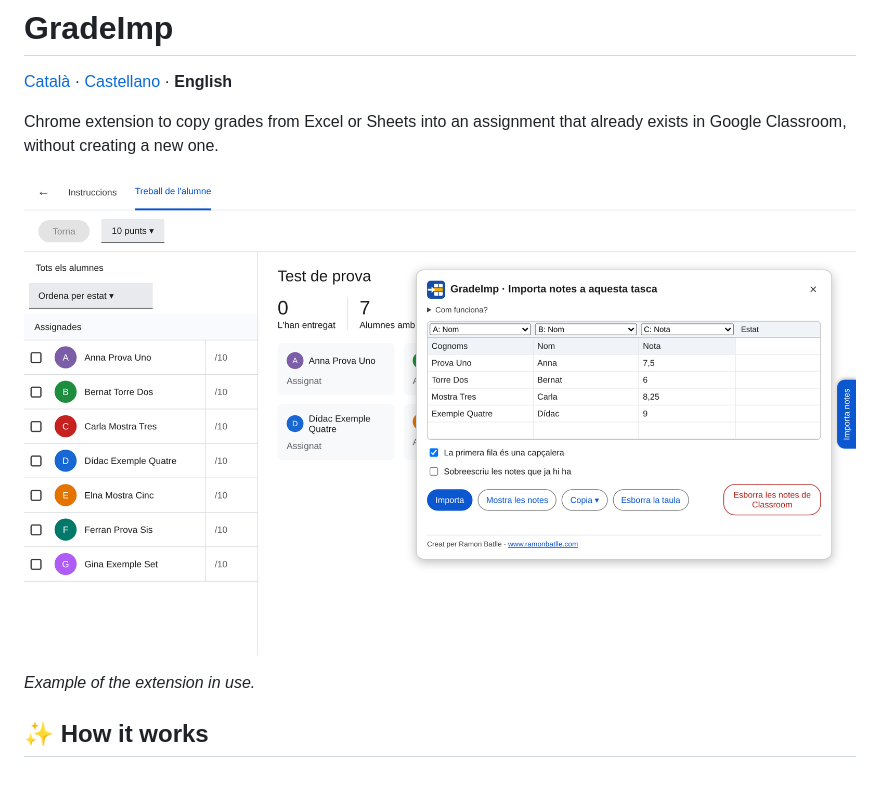
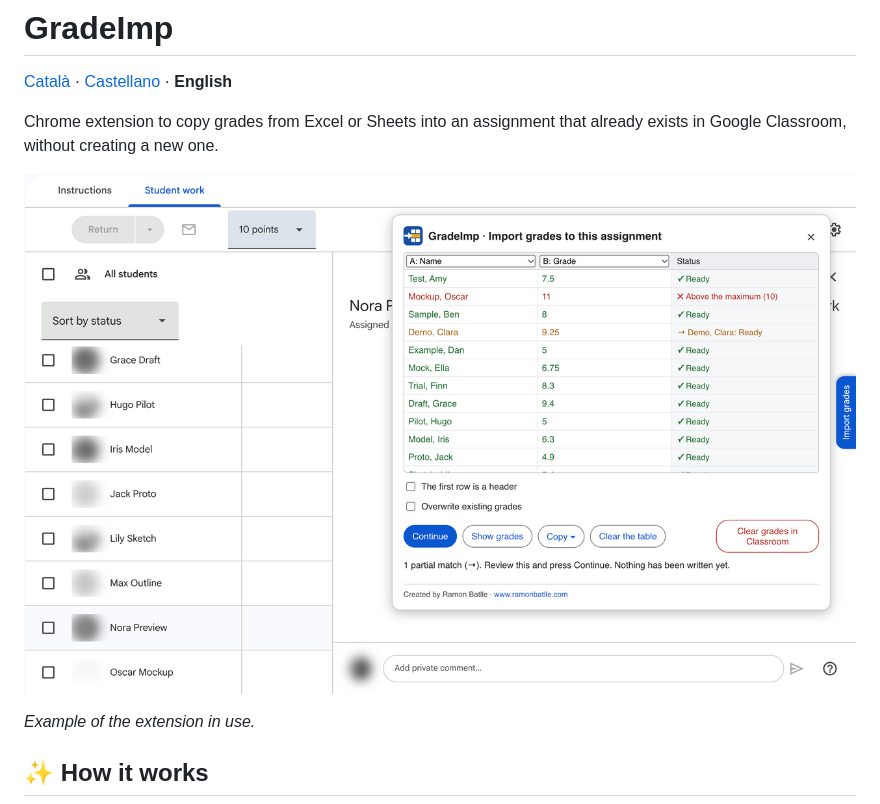
Before and after one commit to ramonbatlle/gradeimp, a Markdown page: README.en.md, the part around the change. GitHub-like rendering; pictures changed too: docs/gradeimp-exemple-en.png (added), docs/gradeimp-exemple.png (deleted); blank space fills up the shorter version.

```diff
--- a/README.en.md
+++ b/README.en.md
@@ -4,7 +4,7 @@
 
 Chrome extension to copy grades from Excel or Sheets into an assignment that already exists in Google Classroom, without creating a new one.
 
-![GradeImp panel on an example page with fictitious students](docs/gradeimp-exemple.png)
+![GradeImp panel in Classroom, with fictitious students](docs/gradeimp-exemple-en.png)
 
 *Example of the extension in use.*
 
```
Also changed, not shown: README.es.md (+1 -1 lines), README.md (+1 -1 lines), docs/gradeimp-exemple-ca.png (added), docs/gradeimp-exemple-es.png (added).
